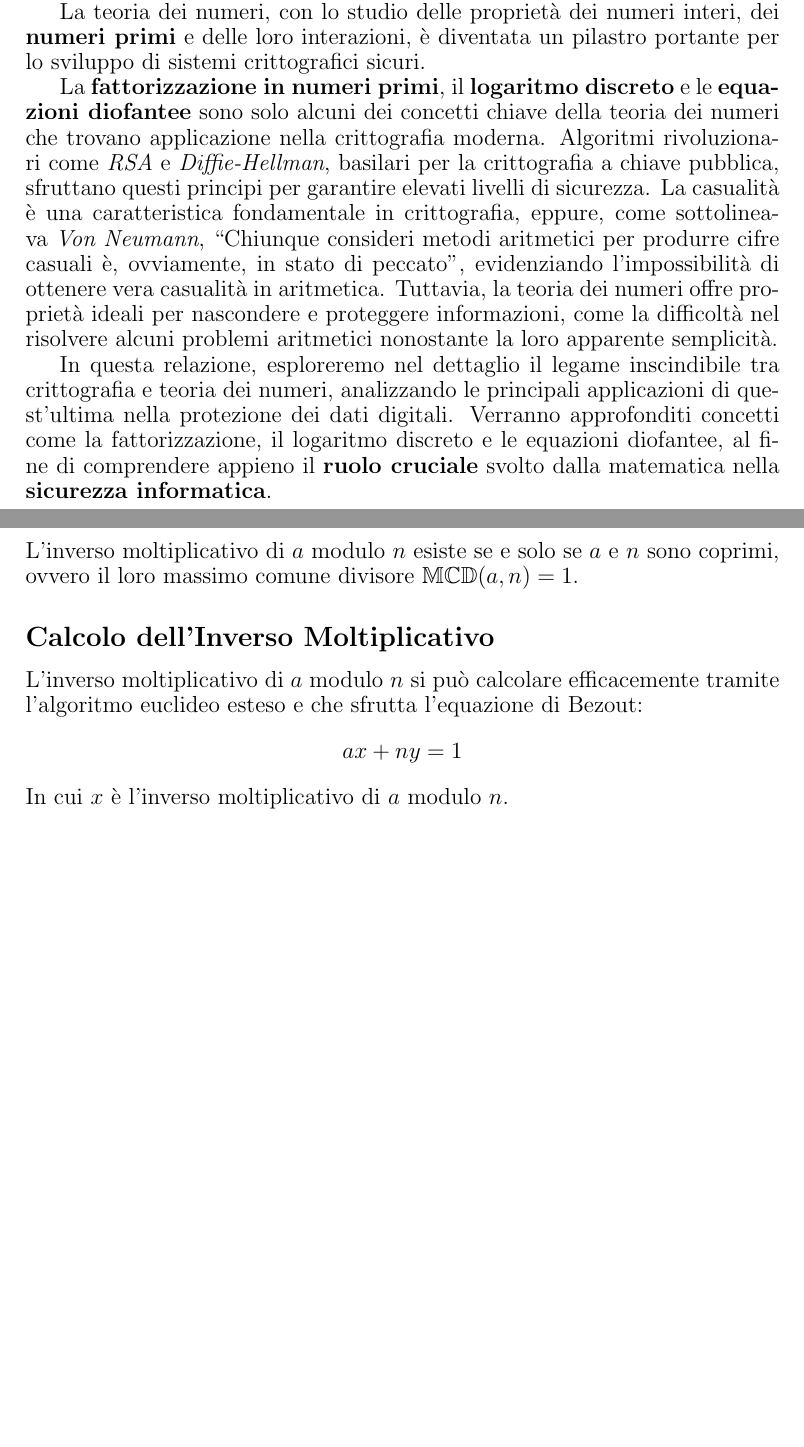
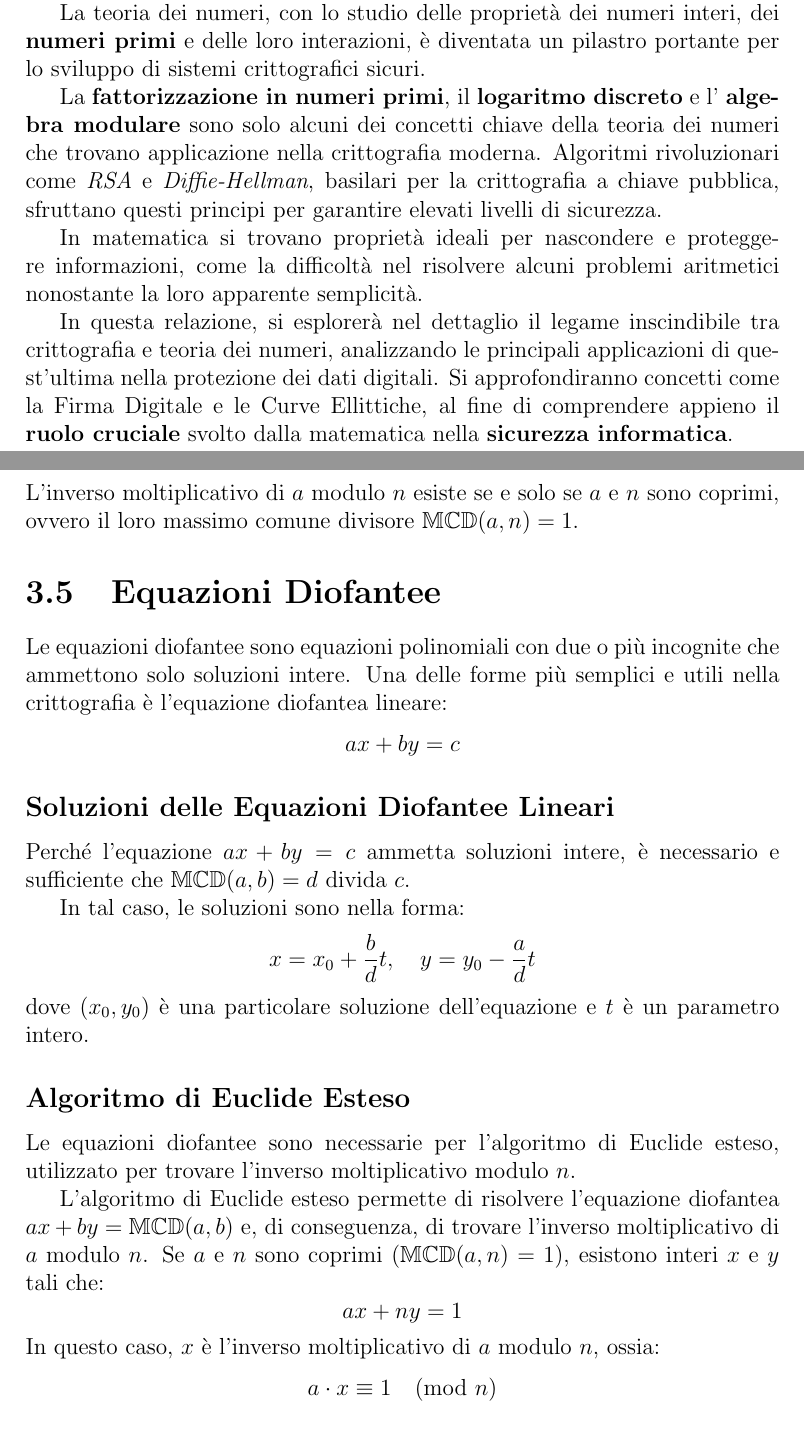
Before and after one commit to g-mainardi/critto-report, a LaTeX document (report-template.tex): two parts of pages 4 and 9 of 35 before the commit and two parts of pages 4 and 11 of 37 after it, joined at a grey line, cut so that both start at the same text, the shorter picture padded with empty space. Compiled offline with pdfLaTeX.

Commit message:
Equazioni Diofantee e aggiustamenti

```diff
--- a/report-template.tex
+++ b/report-template.tex
@@ -14,7 +14,7 @@
 
 \usepackage[italian]{cleveref}
 
-\linespread{0.9} % Imposta l'interlinea di x volte la dimensione del carattere
+%\linespread{0.9} % Imposta l'interlinea di x volte la dimensione del carattere
 
 \title{Teoria dei numeri \\ applicata alla Crittografia}
 
@@ -35,14 +35,14 @@ che non si schiera e non ha applicazioni dirette, l'avvento dell'informatica ha
 
 La teoria dei numeri, con lo studio delle proprietà dei numeri interi, dei \textbf{numeri primi} e delle loro interazioni, è diventata un pilastro portante per lo sviluppo di sistemi crittografici sicuri.
 
-La \textbf{fattorizzazione in numeri primi}, il \textbf{logaritmo discreto} e le \textbf{equazioni diofantee} sono solo alcuni dei concetti chiave della teoria dei numeri che trovano
+La \textbf{fattorizzazione in numeri primi}, il \textbf{logaritmo discreto} e l' \textbf{algebra modulare} sono solo alcuni dei concetti chiave della teoria dei numeri che trovano
 applicazione nella crittografia moderna. Algoritmi rivoluzionari come \emph{RSA} e \emph{Diffie-Hellman}, basilari per la crittografia a chiave pubblica, sfruttano questi principi
-per garantire elevati livelli di sicurezza. La casualità è una caratteristica fondamentale in crittografia, eppure, come sottolineava \emph{Von Neumann},
-``Chiunque consideri metodi aritmetici per produrre cifre casuali è, ovviamente, in stato di peccato'', evidenziando l'impossibilità di ottenere vera casualità in aritmetica.
-Tuttavia, la teoria dei numeri offre proprietà ideali per nascondere e proteggere informazioni, come la difficoltà nel risolvere alcuni problemi aritmetici nonostante la loro apparente semplicità.
+per garantire elevati livelli di sicurezza.
 
-In questa relazione, esploreremo nel dettaglio il legame inscindibile tra crittografia e teoria dei numeri, analizzando le principali applicazioni di quest'ultima nella protezione dei dati digitali.
-Verranno approfonditi concetti come la fattorizzazione, il logaritmo discreto e le equazioni diofantee, al fine di comprendere appieno il \textbf{ruolo cruciale} svolto dalla matematica nella \textbf{sicurezza informatica}.
+In matematica si trovano proprietà ideali per nascondere e proteggere informazioni, come la difficoltà nel risolvere alcuni problemi aritmetici nonostante la loro apparente semplicità.
+
+In questa relazione, si esplorerà nel dettaglio il legame inscindibile tra crittografia e teoria dei numeri, analizzando le principali applicazioni di quest'ultima nella protezione dei dati digitali.
+Si approfondiranno concetti come la Firma Digitale e le Curve Ellittiche, al fine di comprendere appieno il \textbf{ruolo cruciale} svolto dalla matematica nella \textbf{sicurezza informatica}.
 %
 %
 %
@@ -188,10 +188,25 @@ un numero $a \in \mathbb{Z}_n$ è invertibile se esiste $b \in \mathbb{Z}_n$ tal
 \subsection*{Esistenza dell'Inverso Moltiplicativo}
 L'inverso moltiplicativo di $a$ modulo $n$ esiste se e solo se $a$ e $n$ sono coprimi, ovvero il loro massimo comune divisore $\mathbb{MCD}(a,n) = 1$.
 
-\subsection*{Calcolo dell'Inverso Moltiplicativo} \label{sec:inverso}
-L'inverso moltiplicativo di $a$ modulo $n$ si può calcolare efficacemente tramite l'algoritmo euclideo esteso e che sfrutta l'equazione di Bezout:
-\[ ax+ny=1 \]
-In cui $x$ è l'inverso moltiplicativo di $a$ modulo $n$.
+\section{Equazioni Diofantee}
+Le equazioni diofantee sono equazioni polinomiali con due o più incognite che ammettono solo soluzioni intere.
+Una delle forme più semplici e utili nella crittografia è l'equazione diofantea lineare:
+\[ax + by = c\]
+
+\subsection*{Soluzioni delle Equazioni Diofantee Lineari}
+Perché l'equazione $ax + by = c$ ammetta soluzioni intere, è necessario e sufficiente che $\mathbb{MCD}(a, b) = d$ divida $c$.
+
+In tal caso, le soluzioni sono nella forma:
+\[x = x_0 + \frac{b}{d}t, \quad y = y_0 - \frac{a}{d}t\]
+dove $(x_0, y_0)$ è una particolare soluzione dell'equazione e $t$ è un parametro intero.
+
+\subsection*{Algoritmo di Euclide Esteso}
+Le equazioni diofantee sono necessarie per l'algoritmo di Euclide esteso, utilizzato per trovare l'inverso moltiplicativo modulo $n$.
+
+L'algoritmo di Euclide esteso permette di risolvere l'equazione diofantea $ax + by = \mathbb{MCD}(a, b)$ e, di conseguenza, di trovare l'inverso moltiplicativo di $a$ modulo $n$. Se $a$ e $n$ sono coprimi ($\mathbb{MCD}(a, n) = 1$), esistono interi $x$ e $y$ tali che:
+\[ax + ny = 1\]
+In questo caso, $x$ è l'inverso moltiplicativo di $a$ modulo $n$, ossia:
+\[a \cdot x \equiv 1 \pmod{n}\]
 
 \section{Aritmetica Modulare sui Numeri Primi}
 
```
Also changed, not shown: report-template.tex (10 more changed lines).
